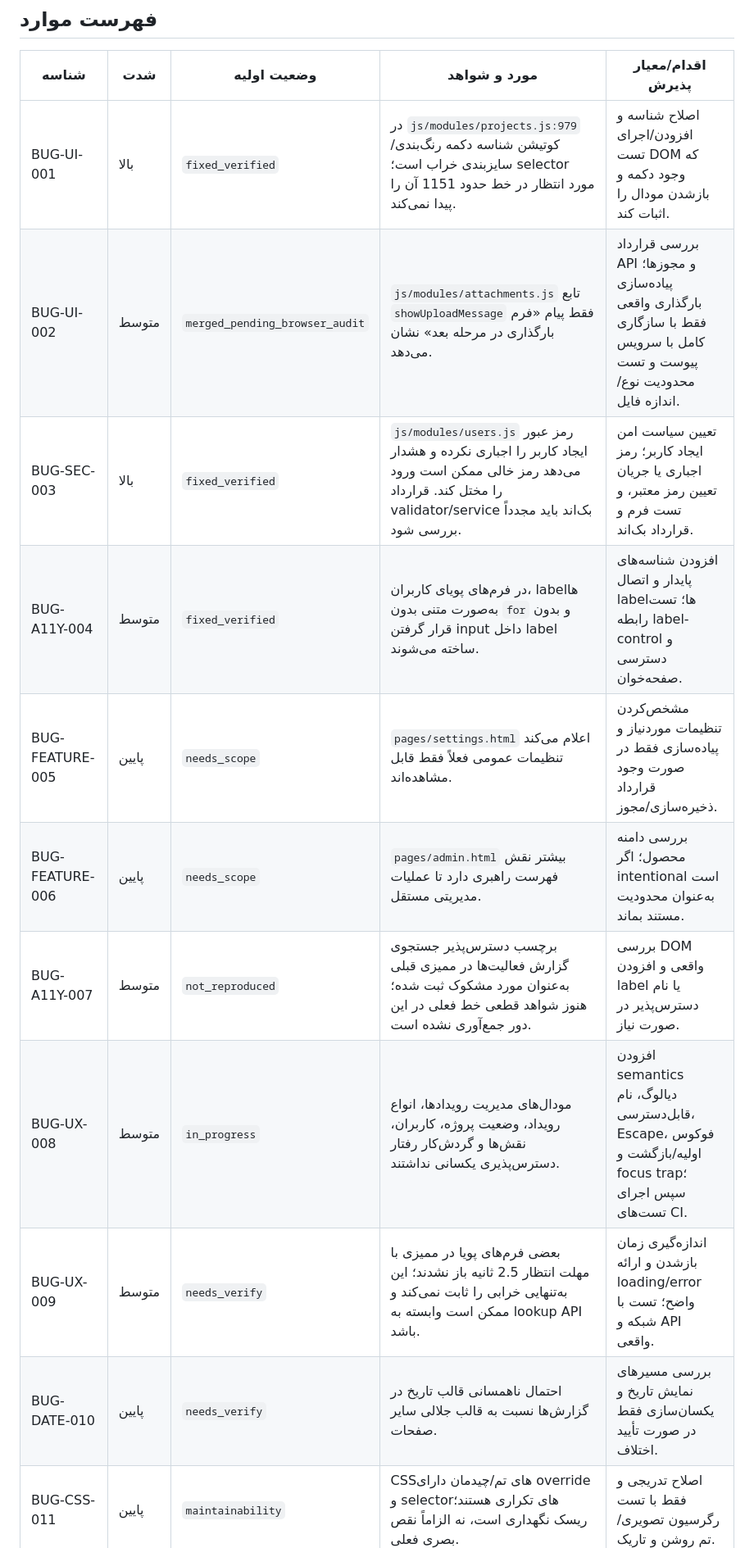
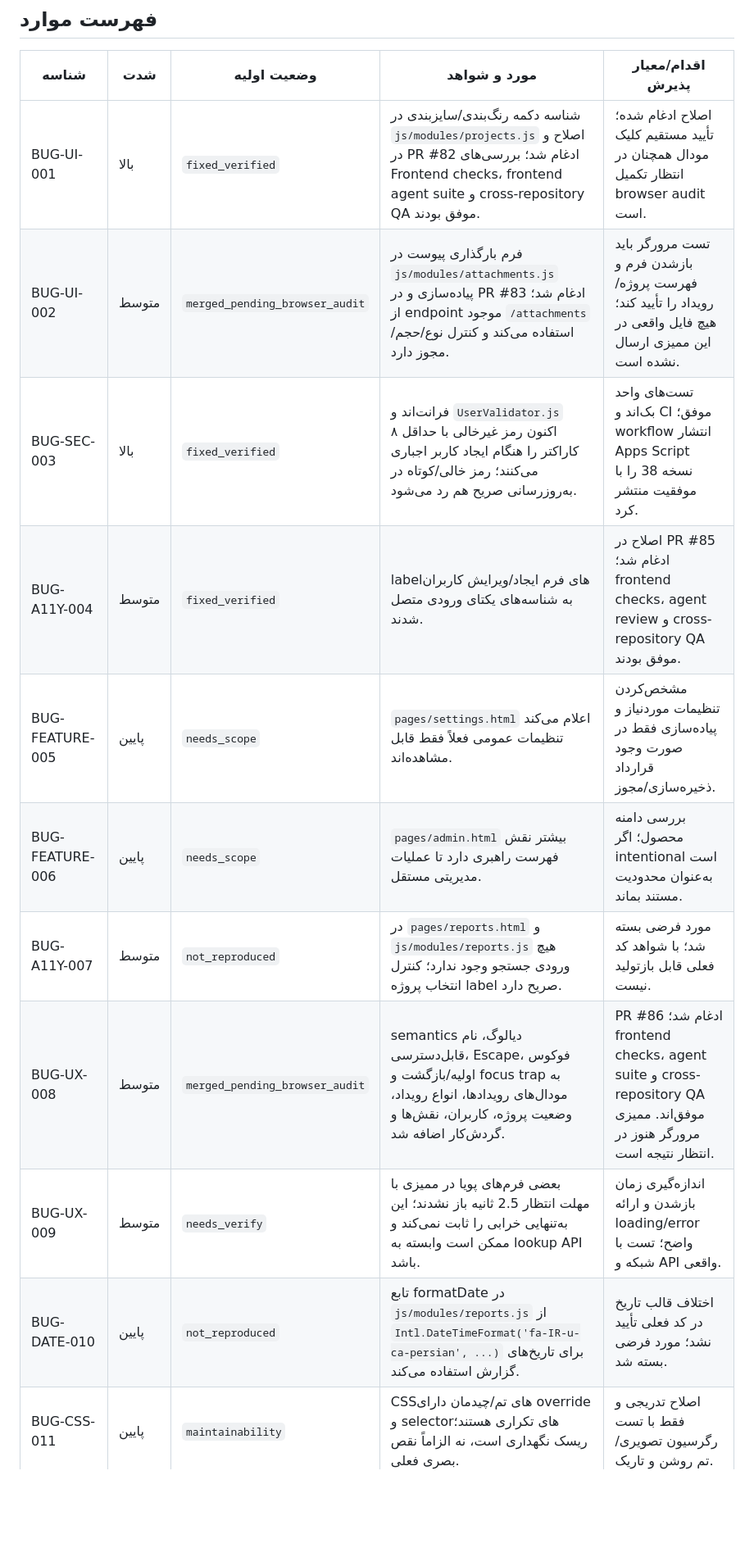
Before and after one commit to Saeidesl/PRSPRO2, a Markdown page: docs/ui-audit-remediation-report.md, the part around one of its changes. Shown at 82% size. Rendered like a GitHub page; blank space fills up the shorter version.

Commit message:
docs: update UI remediation evidence
Record current remediation evidence and close non-reproducible UI audit candidates.

```diff
--- a/docs/ui-audit-remediation-report.md
+++ b/docs/ui-audit-remediation-report.md
@@ -29,16 +29,16 @@
 
 | شناسه | شدت | وضعیت اولیه | مورد و شواهد | اقدام/معیار پذیرش |
 |---|---|---|---|---|
-| BUG-UI-001 | بالا | `fixed_verified` | در `js/modules/projects.js:979` کوتیشن شناسه دکمه رنگ‌بندی/سایزبندی خراب است؛ selector مورد انتظار در خط حدود 1151 آن را پیدا نمی‌کند. | اصلاح شناسه و افزودن/اجرای تست DOM که وجود دکمه و بازشدن مودال را اثبات کند. |
-| BUG-UI-002 | متوسط | `merged_pending_browser_audit` | `js/modules/attachments.js` تابع `showUploadMessage` فقط پیام «فرم بارگذاری در مرحله بعد» نشان می‌دهد. | بررسی قرارداد API و مجوزها؛ پیاده‌سازی بارگذاری واقعی فقط با سازگاری کامل با سرویس پیوست و تست محدودیت نوع/اندازه فایل. |
-| BUG-SEC-003 | بالا | `fixed_verified` | `js/modules/users.js` رمز عبور ایجاد کاربر را اجباری نکرده و هشدار می‌دهد رمز خالی ممکن است ورود را مختل کند. قرارداد validator/service بک‌اند باید مجدداً بررسی شود. | تعیین سیاست امن ایجاد کاربر؛ رمز اجباری یا جریان تعیین رمز معتبر، و تست فرم و قرارداد بک‌اند. |
-| BUG-A11Y-004 | متوسط | `fixed_verified` | در فرم‌های پویای کاربران، labelها به‌صورت متنی بدون `for` و بدون قرار گرفتن input داخل label ساخته می‌شوند. | افزودن شناسه‌های پایدار و اتصال labelها؛ تست رابطه label-control و دسترسی صفحه‌خوان. |
+| BUG-UI-001 | بالا | `fixed_verified` | شناسه دکمه رنگ‌بندی/سایزبندی در `js/modules/projects.js` اصلاح و در PR #82 ادغام شد؛ بررسی‌های Frontend checks، frontend agent suite و cross-repository QA موفق بودند. | اصلاح ادغام شده؛ تأیید مستقیم کلیک مودال همچنان در انتظار تکمیل browser audit است. |
+| BUG-UI-002 | متوسط | `merged_pending_browser_audit` | فرم بارگذاری پیوست در `js/modules/attachments.js` پیاده‌سازی و در PR #83 ادغام شد؛ از endpoint موجود `/attachments` استفاده می‌کند و کنترل نوع/حجم/مجوز دارد. | تست مرورگر باید بازشدن فرم و فهرست پروژه/رویداد را تأیید کند؛ هیچ فایل واقعی در این ممیزی ارسال نشده است. |
+| BUG-SEC-003 | بالا | `fixed_verified` | فرانت‌اند و `UserValidator.js` اکنون رمز غیرخالی با حداقل ۸ کاراکتر را هنگام ایجاد کاربر اجباری می‌کنند؛ رمز خالی/کوتاه در به‌روزرسانی صریح هم رد می‌شود. | تست‌های واحد بک‌اند و CI موفق؛ workflow انتشار Apps Script نسخه 38 را با موفقیت منتشر کرد. |
+| BUG-A11Y-004 | متوسط | `fixed_verified` | labelهای فرم ایجاد/ویرایش کاربران به شناسه‌های یکتای ورودی متصل شدند. | اصلاح در PR #85 ادغام شد؛ frontend checks، agent review و cross-repository QA موفق بودند. |
 | BUG-FEATURE-005 | پایین | `needs_scope` | `pages/settings.html` اعلام می‌کند تنظیمات عمومی فعلاً فقط قابل مشاهده‌اند. | مشخص‌کردن تنظیمات موردنیاز و پیاده‌سازی فقط در صورت وجود قرارداد ذخیره‌سازی/مجوز. |
 | BUG-FEATURE-006 | پایین | `needs_scope` | `pages/admin.html` بیشتر نقش فهرست راهبری دارد تا عملیات مدیریتی مستقل. | بررسی دامنه محصول؛ اگر intentional است به‌عنوان محدودیت مستند بماند. |
-| BUG-A11Y-007 | متوسط | `not_reproduced` | برچسب دسترس‌پذیر جستجوی گزارش فعالیت‌ها در ممیزی قبلی به‌عنوان مورد مشکوک ثبت شده؛ هنوز شواهد قطعی خط فعلی در این دور جمع‌آوری نشده است. | بررسی DOM واقعی و افزودن label یا نام دسترس‌پذیر در صورت نیاز. |
-| BUG-UX-008 | متوسط | `in_progress` | مودال‌های مدیریت رویدادها، انواع رویداد، وضعیت پروژه، کاربران، نقش‌ها و گردش‌کار رفتار دسترس‌پذیری یکسانی نداشتند. | افزودن semantics دیالوگ، نام قابل‌دسترسی، Escape، فوکوس اولیه/بازگشت و focus trap؛ سپس اجرای تست‌های CI. |
+| BUG-A11Y-007 | متوسط | `not_reproduced` | در `pages/reports.html` و `js/modules/reports.js` هیچ ورودی جستجو وجود ندارد؛ کنترل انتخاب پروژه label صریح دارد. | مورد فرضی بسته شد؛ با شواهد کد فعلی قابل بازتولید نیست. |
+| BUG-UX-008 | متوسط | `merged_pending_browser_audit` | semantics دیالوگ، نام قابل‌دسترسی، Escape، فوکوس اولیه/بازگشت و focus trap به مودال‌های رویدادها، انواع رویداد، وضعیت پروژه، کاربران، نقش‌ها و گردش‌کار اضافه شد. | PR #86 ادغام شد؛ frontend checks، agent suite و cross-repository QA موفق‌اند. ممیزی مرورگر هنوز در انتظار نتیجه است. |
 | BUG-UX-009 | متوسط | `needs_verify` | بعضی فرم‌های پویا در ممیزی با مهلت انتظار 2.5 ثانیه باز نشدند؛ این به‌تنهایی خرابی را ثابت نمی‌کند و ممکن است وابسته به lookup API باشد. | اندازه‌گیری زمان بازشدن و ارائه loading/error واضح؛ تست با شبکه و API واقعی. |
-| BUG-DATE-010 | پایین | `needs_verify` | احتمال ناهمسانی قالب تاریخ در گزارش‌ها نسبت به قالب جلالی سایر صفحات. | بررسی مسیرهای نمایش تاریخ و یکسان‌سازی فقط در صورت تأیید اختلاف. |
+| BUG-DATE-010 | پایین | `not_reproduced` | تابع formatDate در `js/modules/reports.js` از `Intl.DateTimeFormat('fa-IR-u-ca-persian', ...)` برای تاریخ‌های گزارش استفاده می‌کند. | اختلاف قالب تاریخ در کد فعلی تأیید نشد؛ مورد فرضی بسته شد. |
 | BUG-CSS-011 | پایین | `maintainability` | CSSهای تم/چیدمان دارای override و selectorهای تکراری هستند؛ ریسک نگهداری است، نه الزاماً نقص بصری فعلی. | اصلاح تدریجی و فقط با تست رگرسیون تصویری/تم روشن و تاریک. |
 | BUG-PERF-012 | متوسط | `needs_investigation` | زمان آماده‌شدن بعضی مسیرها از 3 ثانیه بیشتر است؛ Procurement حدود 4.37s در آخرین گزارش. | تفکیک زمان API، رندر و شبکه؛ هدف‌گذاری بهبود بدون تغییر رفتار. |
 | BUG-QA-013 | بالا | `coverage_gap` | ممیزی خودکار 0 ارسال فرم انجام داده و تنها 14 دکمه امن را بررسی کرده؛ عملیات واقعی همه فرم‌ها اثبات نشده است. | گسترش E2E در محیط ایزوله، با داده‌های QA قابل شناسایی و پاک‌سازی ایمن. |
```
Also changed, not shown: other parts of docs/ui-audit-remediation-report.md (+13 -1 lines).
